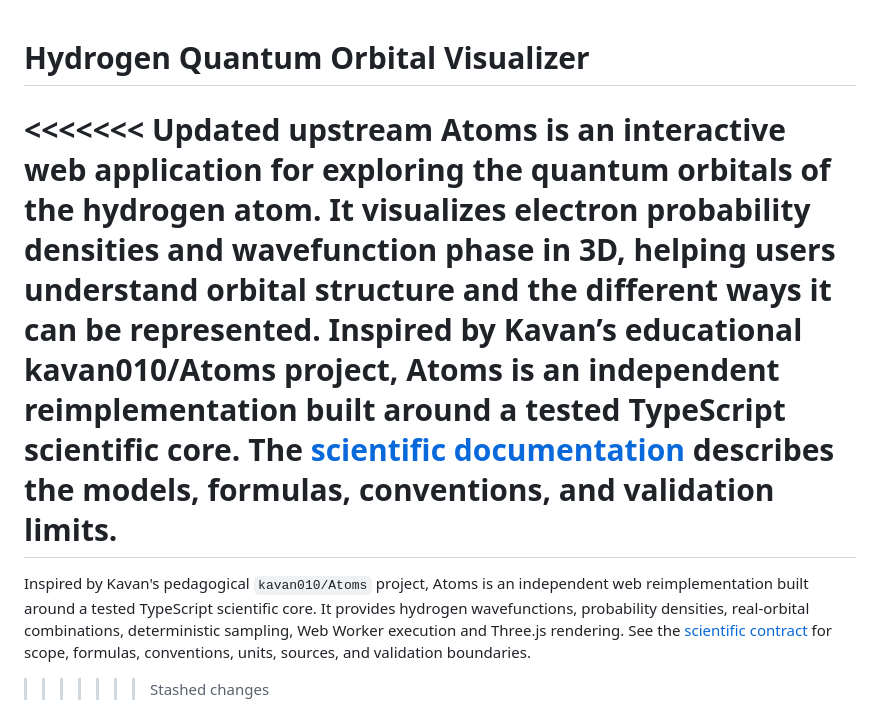
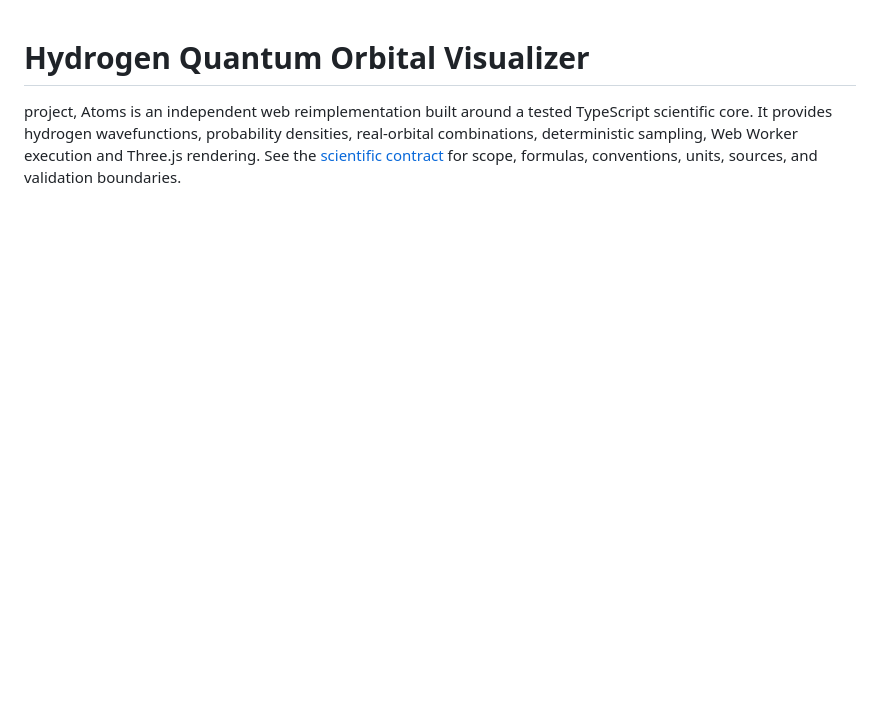
Before and after one commit to Giscolab/Atoms, a Markdown page: README.md, the part around the change. GitHub-like rendering; blank space fills up the shorter version.

```diff
--- a/README.md
+++ b/README.md
@@ -1,14 +1,9 @@
 # Hydrogen Quantum Orbital Visualizer
-
-<<<<<<< Updated upstream
-Atoms is an interactive web application for exploring the quantum orbitals of the hydrogen atom. It visualizes electron probability densities and wavefunction phase in 3D, helping users understand orbital structure and the different ways it can be represented. Inspired by Kavan’s educational kavan010/Atoms project, Atoms is an independent reimplementation built around a tested TypeScript scientific core. The [scientific documentation](docs/SCIENCE.md) describes the models, formulas, conventions, and validation limits.
-=======
-Inspired by Kavan's pedagogical `kavan010/Atoms` project, Atoms is an independent web reimplementation
+project, Atoms is an independent web reimplementation
 built around a tested TypeScript scientific core. It provides hydrogen wavefunctions, probability
 densities, real-orbital combinations, deterministic sampling, Web Worker execution and Three.js
 rendering. See the [scientific contract](docs/SCIENCE.md) for scope, formulas, conventions, units,
 sources, and validation boundaries.
->>>>>>> Stashed changes
 
 <p align="center">
   <img src="docs/captures/Atoms_3d_xy_phase_hybride_n3_l2_mpm2_16000.png" width="1100" alt="Interface Atoms en thème sombre affichant l’orbitale réelle 3d_xy, issue des composantes m égales à plus ou moins 2, colorée selon la phase de psi en mode hybride avec 16 000 échantillons">
```
